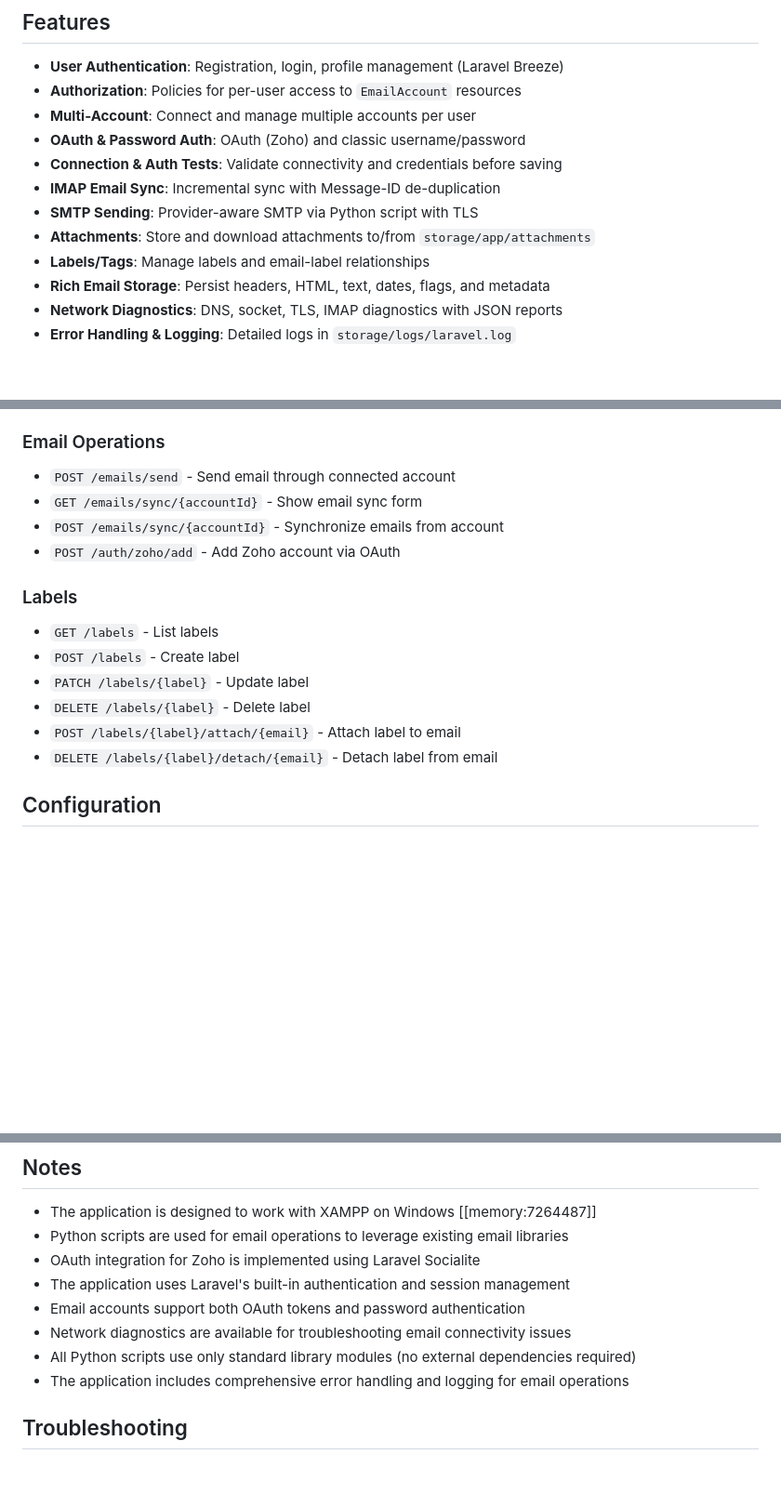
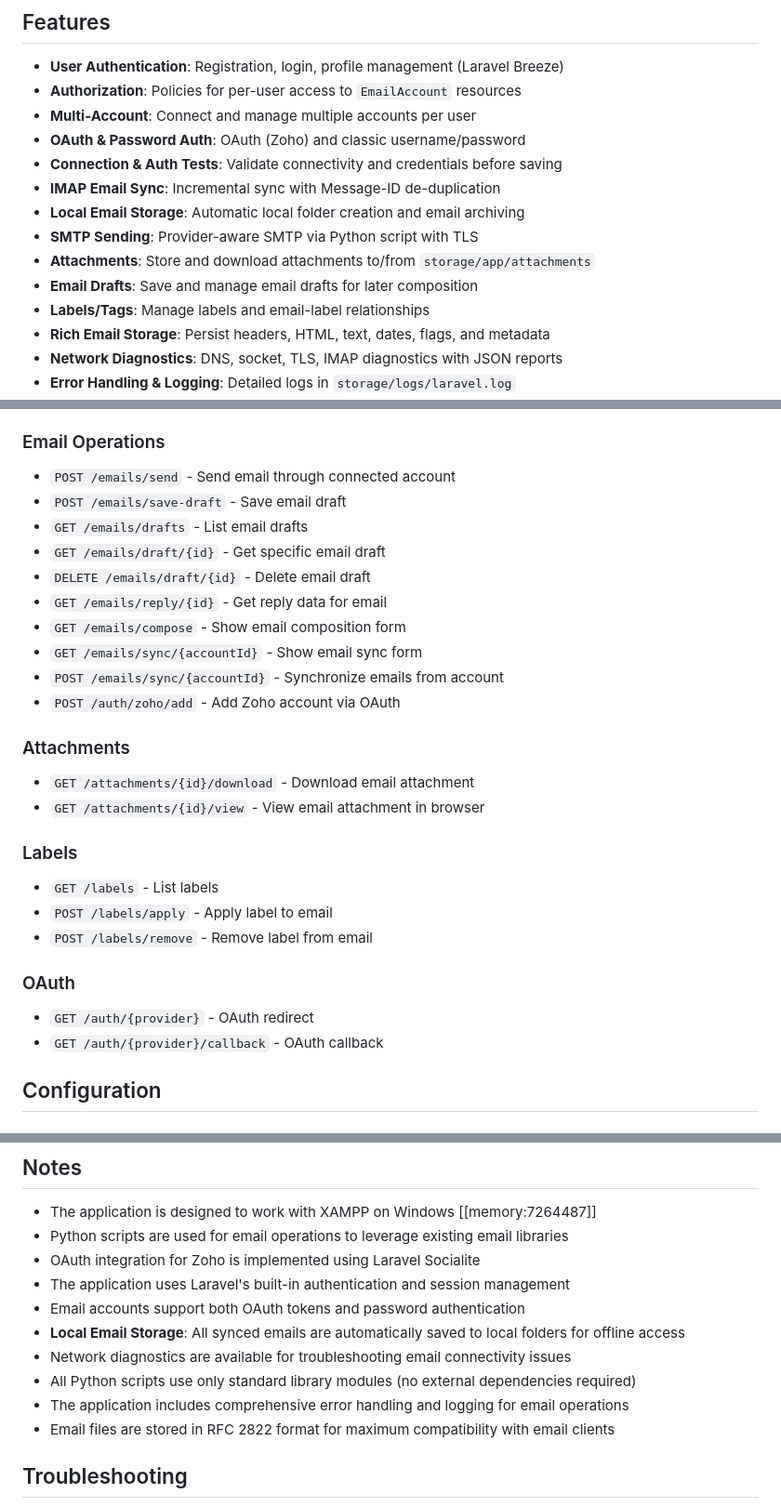
Before and after one commit to bansallawyers12/outlook-web, a Markdown page: README.md, 3 parts joined by grey strips. Shown: that part at 93% size. Rendered like a GitHub page; blank space fills up the shorter version.

```diff
--- a/README.md
+++ b/README.md
@@ -18,8 +18,10 @@ A Laravel-based web application for managing email accounts and sending emails t
 - **OAuth & Password Auth**: OAuth (Zoho) and classic username/password
 - **Connection & Auth Tests**: Validate connectivity and credentials before saving
 - **IMAP Email Sync**: Incremental sync with Message-ID de-duplication
+- **Local Email Storage**: Automatic local folder creation and email archiving
 - **SMTP Sending**: Provider-aware SMTP via Python script with TLS
 - **Attachments**: Store and download attachments to/from `storage/app/attachments`
+- **Email Drafts**: Save and manage email drafts for later composition
 - **Labels/Tags**: Manage labels and email-label relationships
 - **Rich Email Storage**: Persist headers, HTML, text, dates, flags, and metadata
 - **Network Diagnostics**: DNS, socket, TLS, IMAP diagnostics with JSON reports
@@ -295,17 +364,28 @@ The application uses Python scripts for email operations to leverage existing em
 
 ### Email Operations
 - `POST /emails/send` - Send email through connected account
+- `POST /emails/save-draft` - Save email draft
+- `GET /emails/drafts` - List email drafts
+- `GET /emails/draft/{id}` - Get specific email draft
+- `DELETE /emails/draft/{id}` - Delete email draft
+- `GET /emails/reply/{id}` - Get reply data for email
+- `GET /emails/compose` - Show email composition form
 - `GET /emails/sync/{accountId}` - Show email sync form
 - `POST /emails/sync/{accountId}` - Synchronize emails from account
 - `POST /auth/zoho/add` - Add Zoho account via OAuth
 
+### Attachments
+- `GET /attachments/{id}/download` - Download email attachment
+- `GET /attachments/{id}/view` - View email attachment in browser
+
 ### Labels
 - `GET /labels` - List labels
-- `POST /labels` - Create label
-- `PATCH /labels/{label}` - Update label
-- `DELETE /labels/{label}` - Delete label
-- `POST /labels/{label}/attach/{email}` - Attach label to email
-- `DELETE /labels/{label}/detach/{email}` - Detach label from email
+- `POST /labels/apply` - Apply label to email
+- `POST /labels/remove` - Remove label from email
+
+### OAuth
+- `GET /auth/{provider}` - OAuth redirect
+- `GET /auth/{provider}/callback` - OAuth callback
 
 ## Configuration
 
@@ -362,9 +442,11 @@ This project is open-sourced software licensed under the [MIT license](https://o
 - OAuth integration for Zoho is implemented using Laravel Socialite
 - The application uses Laravel's built-in authentication and session management
 - Email accounts support both OAuth tokens and password authentication
+- **Local Email Storage**: All synced emails are automatically saved to local folders for offline access
 - Network diagnostics are available for troubleshooting email connectivity issues
 - All Python scripts use only standard library modules (no external dependencies required)
 - The application includes comprehensive error handling and logging for email operations
+- Email files are stored in RFC 2822 format for maximum compatibility with email clients
 
 ## Troubleshooting
 
```
Also changed, not shown: other parts of README.md (+77 -6 lines).
